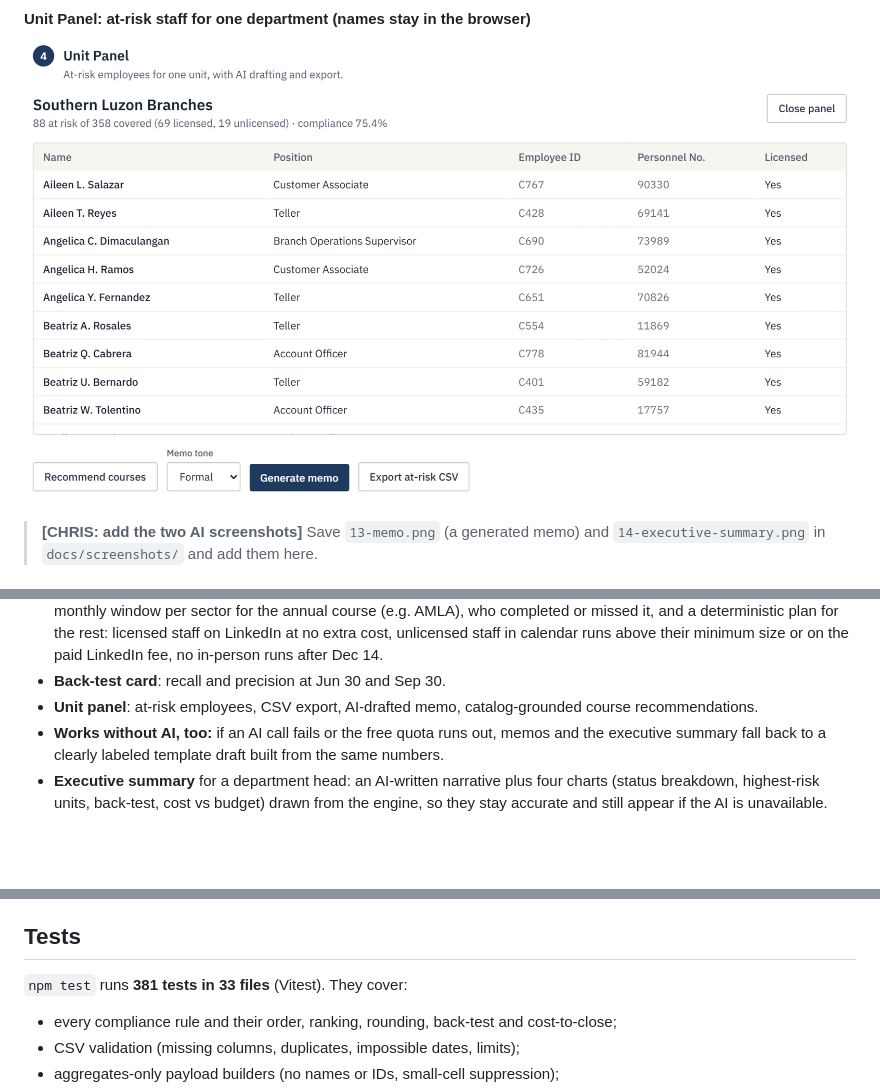
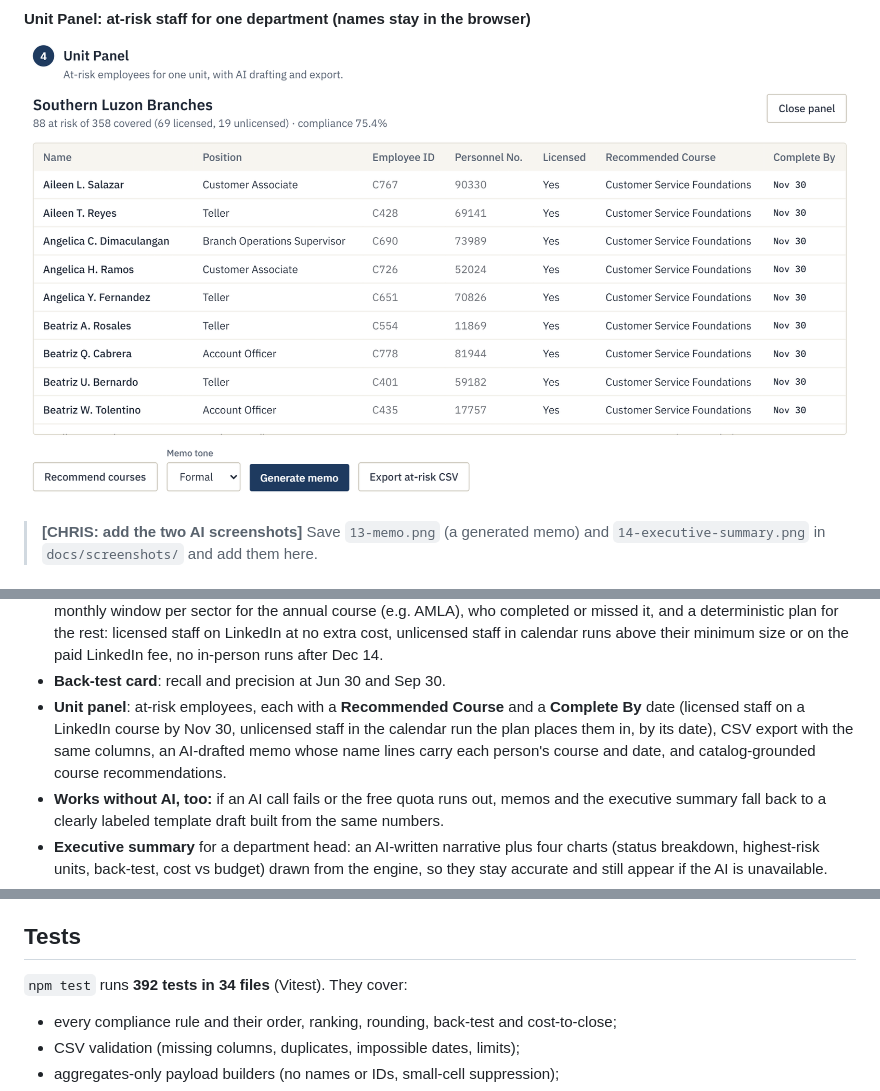
Before and after one commit to Chris-GottaGit5hub/training-compliance-radar, a Markdown page: README.md, 3 parts joined by grey strips. Rendered like a GitHub page; pictures changed too: docs/screenshots/08-unit-panel.png; blank space fills up the shorter version.

Commit message:
docs: unit panel screenshot, README, demo script and architecture for per-person courses
Co-Authored-By: Claude Opus 5.5 <noreply@anthropic.com>

```diff
--- a/README.md
+++ b/README.md
@@ -54,7 +54,7 @@ All screens use the built-in synthetic sample (12,000 fictional employees). More
 - **Training calendar tab**, with an **Edit calendar** what-if mode (add, edit, duplicate and remove runs; undo, restore and reset; every number recomputes; changes stay in the browser and are lost on reload, so export the CSV to keep them): every planned run for the year in four views (month grid, list, a course-by-month timeline, and a by-quarter list of trainings still available with estimated seats open), each run with its state (held, planned, not needed, after Dec 14), cost at expected enrolment, seats, the external : in-house mix against 3:1, cost by month, the sector windows for the recommended course, alerts, CSV export and print.
 - **Recommended-course windows and a plan** (optional catalog flag `recommended` and `calendar.csv`): one staggered monthly window per sector for the annual course (e.g. AMLA), who completed or missed it, and a deterministic plan for the rest: licensed staff on LinkedIn at no extra cost, unlicensed staff in calendar runs above their minimum size or on the paid LinkedIn fee, no in-person runs after Dec 14.
 - **Back-test card**: recall and precision at Jun 30 and Sep 30.
-- **Unit panel**: at-risk employees, CSV export, AI-drafted memo, catalog-grounded course recommendations.
+- **Unit panel**: at-risk employees, each with a **Recommended Course** and a **Complete By** date (licensed staff on a LinkedIn course by Nov 30, unlicensed staff in the calendar run the plan places them in, by its date), CSV export with the same columns, an AI-drafted memo whose name lines carry each person's course and date, and catalog-grounded course recommendations.
 - **Works without AI, too:** if an AI call fails or the free quota runs out, memos and the executive summary fall back to a clearly labeled template draft built from the same numbers.
 - **Executive summary** for a department head: an AI-written narrative plus four charts (status breakdown, highest-risk units, back-test, cost vs budget) drawn from the engine, so they stay accurate and still appear if the AI is unavailable.
 - **Privacy by design**: employee names and IDs never leave the browser.
@@ -103,7 +103,7 @@ Switching provider is one variable (`AI_PROVIDER=groq` or `anthropic`) plus its
 
 ## Tests
 
-`npm test` runs **381 tests in 33 files** (Vitest). They cover:
+`npm test` runs **392 tests in 34 files** (Vitest). They cover:
 
 - every compliance rule and their order, ranking, rounding, back-test and cost-to-close;
 - CSV validation (missing columns, duplicates, impossible dates, limits);
```
Also changed, not shown: docs/architecture.md (+1 -0 lines), docs/demo-script.md (+1 -1 lines).
